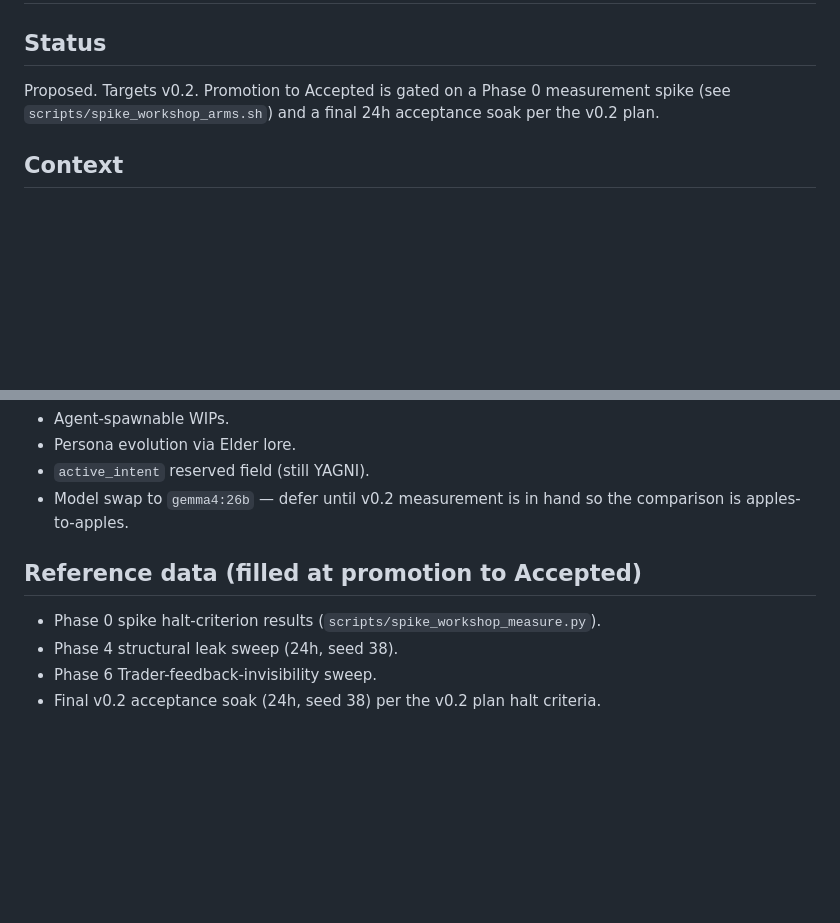
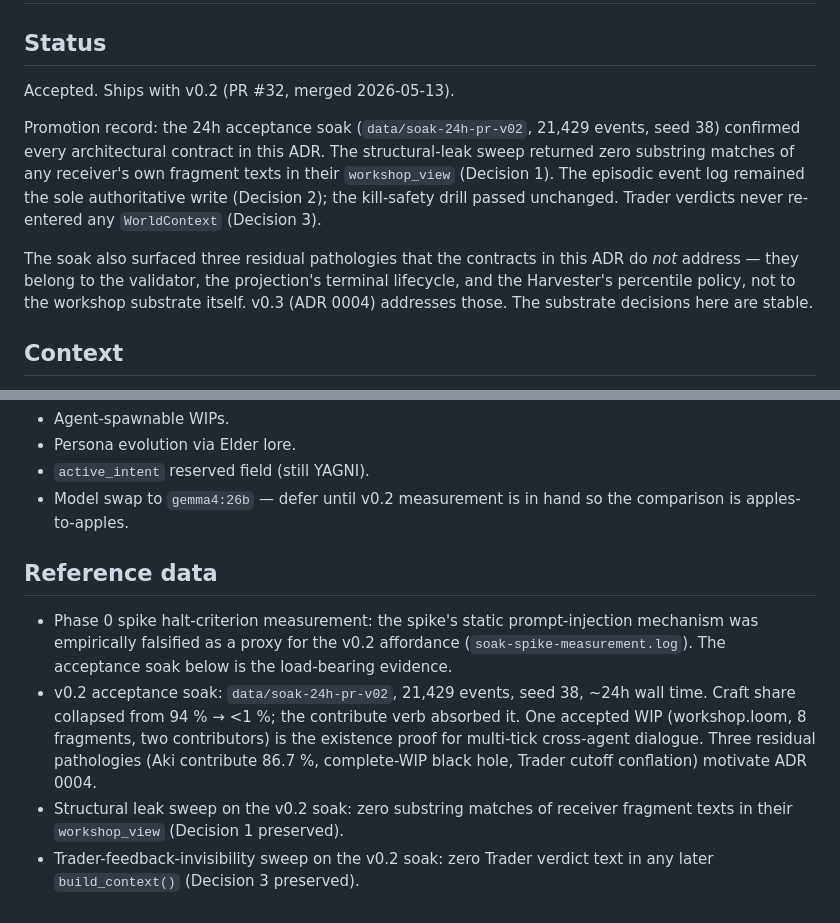
Before and after one commit to TheIllusionOfLife/microverse, a Markdown page: docs/adr/0003-shared-workshop-state.md, 2 parts joined by grey strips. Drawn GitHub-style; blank space fills up the shorter version.

```diff
--- a/docs/adr/0003-shared-workshop-state.md
+++ b/docs/adr/0003-shared-workshop-state.md
@@ -2,9 +2,21 @@
 
 ## Status
 
-Proposed. Targets v0.2. Promotion to Accepted is gated on a Phase 0
-measurement spike (see `scripts/spike_workshop_arms.sh`) and a final
-24h acceptance soak per the v0.2 plan.
+Accepted. Ships with v0.2 (PR #32, merged 2026-05-13).
+
+Promotion record: the 24h acceptance soak (`data/soak-24h-pr-v02`,
+21,429 events, seed 38) confirmed every architectural contract in
+this ADR. The structural-leak sweep returned zero substring matches
+of any receiver's own fragment texts in their `workshop_view`
+(Decision 1). The episodic event log remained the sole authoritative
+write (Decision 2); the kill-safety drill passed unchanged. Trader
+verdicts never re-entered any `WorldContext` (Decision 3).
+
+The soak also surfaced three residual pathologies that the contracts
+in this ADR do *not* address — they belong to the validator, the
+projection's terminal lifecycle, and the Harvester's percentile
+policy, not to the workshop substrate itself. v0.3 (ADR 0004)
+addresses those. The substrate decisions here are stable.
 
 ## Context
 
@@ -145,10 +157,22 @@ Path-3 pattern asserts no Trader verdict text appears in any later
 - Model swap to `gemma4:26b` — defer until v0.2 measurement is in
   hand so the comparison is apples-to-apples.
 
-## Reference data (filled at promotion to Accepted)
+## Reference data
 
-- Phase 0 spike halt-criterion results (`scripts/spike_workshop_measure.py`).
-- Phase 4 structural leak sweep (24h, seed 38).
-- Phase 6 Trader-feedback-invisibility sweep.
-- Final v0.2 acceptance soak (24h, seed 38) per the v0.2 plan halt
-  criteria.
+- Phase 0 spike halt-criterion measurement: the spike's static
+  prompt-injection mechanism was empirically falsified as a proxy
+  for the v0.2 affordance (`soak-spike-measurement.log`). The
+  acceptance soak below is the load-bearing evidence.
+- v0.2 acceptance soak: `data/soak-24h-pr-v02`, 21,429 events, seed
+  38, ~24h wall time. Craft share collapsed from 94 % → <1 %; the
+  contribute verb absorbed it. One accepted WIP (workshop.loom,
+  8 fragments, two contributors) is the existence proof for
+  multi-tick cross-agent dialogue. Three residual pathologies (Aki
+  contribute 86.7 %, complete-WIP black hole, Trader cutoff
+  conflation) motivate ADR 0004.
+- Structural leak sweep on the v0.2 soak: zero substring matches of
+  receiver fragment texts in their `workshop_view` (Decision 1
+  preserved).
+- Trader-feedback-invisibility sweep on the v0.2 soak: zero Trader
+  verdict text in any later `build_context()` (Decision 3
+  preserved).
```
Also changed, not shown: docs/adr/0004-residual-shape-attractor.md (added, +292 -0 lines).
